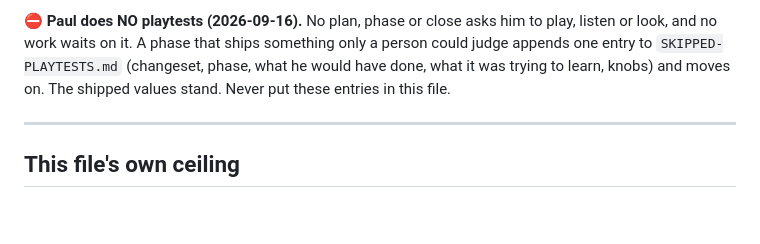
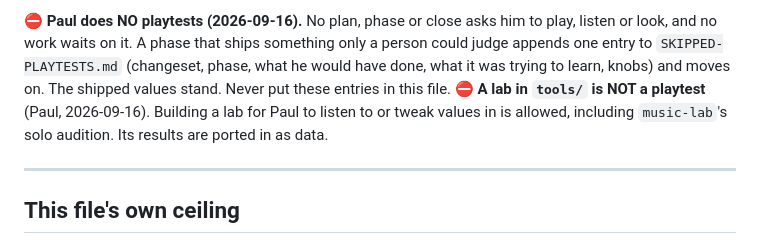
Before and after one commit to freakingid/vector-vortex, a Markdown page: CLAUDE.md, the part around the change. GitHub-like rendering; blank space fills up the shorter version.

Commit message:
Labs are not playtests: music-lab audition stays (Paul's call)
Co-Authored-By: Claude Opus 5 (1M context) <noreply@anthropic.com>

```diff
--- a/CLAUDE.md
+++ b/CLAUDE.md
@@ -161,6 +161,9 @@ to play, listen or look, and no work waits on it. A phase that ships something
 only a person could judge appends one entry to `SKIPPED-PLAYTESTS.md`
 (changeset, phase, what he would have done, what it was trying to learn, knobs)
 and moves on. The shipped values stand. Never put these entries in this file.
+⛔ **A lab in `tools/` is NOT a playtest** (Paul, 2026-09-16). Building a lab
+for Paul to listen to or tweak values in is allowed, including `music-lab`'s
+solo audition. Its results are ported in as data.
 
 ---
 
```
Also changed, not shown: DECISIONS.md (+3 -2 lines), STATUS.md (+3 -3 lines).
